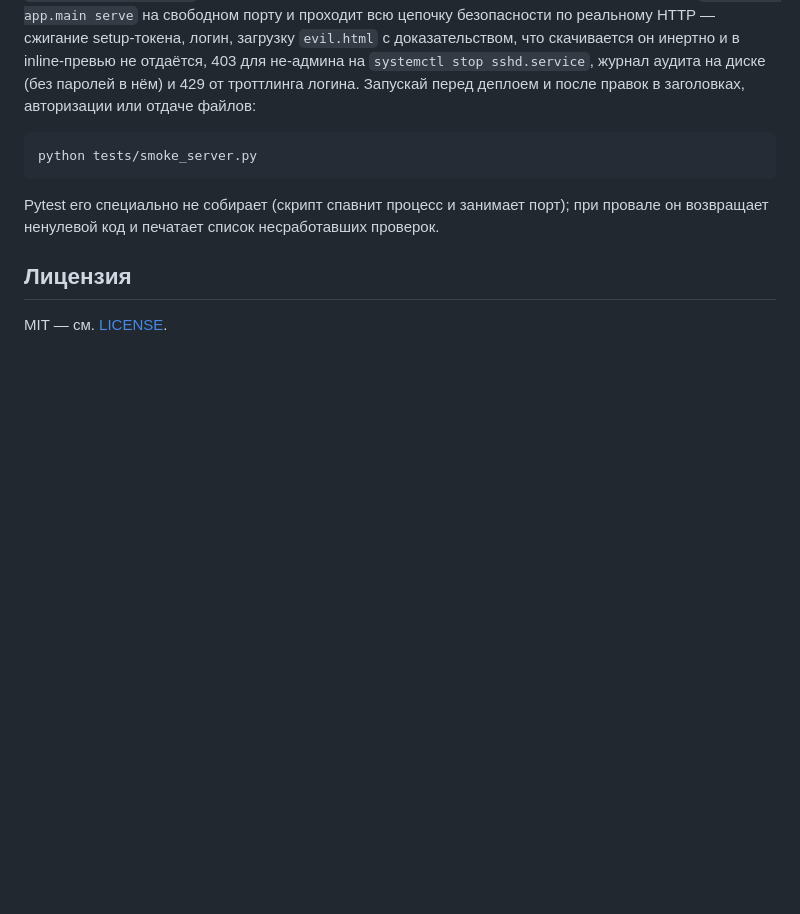
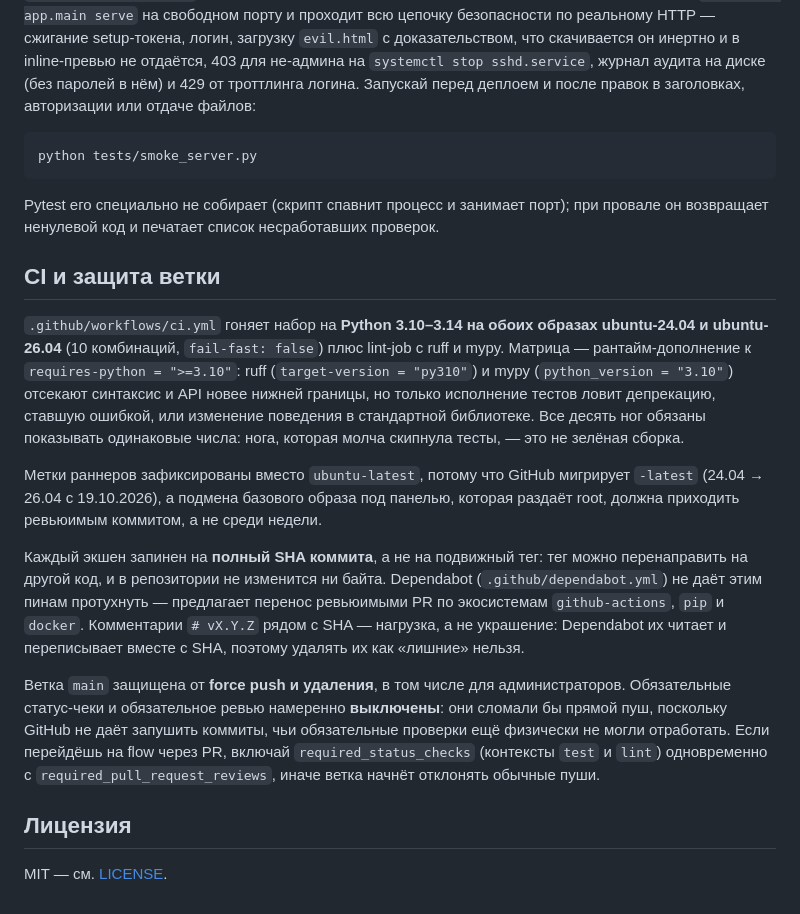
Before and after one commit to norwenkenji/Dachboard, a Markdown page: docs/README.ru.md, the part around the change. Drawn GitHub-style; blank space fills up the shorter version.

```diff
--- a/docs/README.ru.md
+++ b/docs/README.ru.md
@@ -154,6 +154,36 @@ Pytest его специально не собирает (скрипт спав
 при провале он возвращает ненулевой код и печатает список несработавших
 проверок.
 
+## CI и защита ветки
+
+`.github/workflows/ci.yml` гоняет набор на **Python 3.10–3.14 на обоих образах
+ubuntu-24.04 и ubuntu-26.04** (10 комбинаций, `fail-fast: false`) плюс lint-job
+с ruff и mypy. Матрица — рантайм-дополнение к `requires-python = ">=3.10"`:
+ruff (`target-version = "py310"`) и mypy (`python_version = "3.10"`) отсекают
+синтаксис и API новее нижней границы, но только исполнение тестов ловит
+депрекацию, ставшую ошибкой, или изменение поведения в стандартной библиотеке.
+Все десять ног обязаны показывать одинаковые числа: нога, которая молча
+скипнула тесты, — это не зелёная сборка.
+
+Метки раннеров зафиксированы вместо `ubuntu-latest`, потому что GitHub мигрирует
+`-latest` (24.04 → 26.04 с 19.10.2026), а подмена базового образа под панелью,
+которая раздаёт root, должна приходить ревьюимым коммитом, а не среди недели.
+
+Каждый экшен запинен на **полный SHA коммита**, а не на подвижный тег: тег можно
+перенаправить на другой код, и в репозитории не изменится ни байта. Dependabot
+(`.github/dependabot.yml`) не даёт этим пинам протухнуть — предлагает перенос
+ревьюимыми PR по экосистемам `github-actions`, `pip` и `docker`. Комментарии
+`# vX.Y.Z` рядом с SHA — нагрузка, а не украшение: Dependabot их читает и
+переписывает вместе с SHA, поэтому удалять их как «лишние» нельзя.
+
+Ветка `main` защищена от **force push и удаления**, в том числе для
+администраторов. Обязательные статус-чеки и обязательное ревью намеренно
+**выключены**: они сломали бы прямой пуш, поскольку GitHub не даёт запушить
+коммиты, чьи обязательные проверки ещё физически не могли отработать. Если
+перейдёшь на flow через PR, включай `required_status_checks` (контексты `test` и
+`lint`) одновременно с `required_pull_request_reviews`, иначе ветка начнёт
+отклонять обычные пуши.
+
 ## Лицензия
 
 MIT — см. [LICENSE](../LICENSE).
```
Also changed, not shown: README.md (+30 -0 lines).
